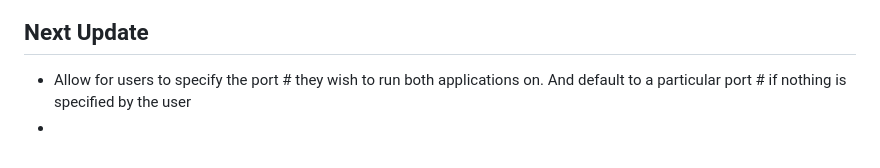
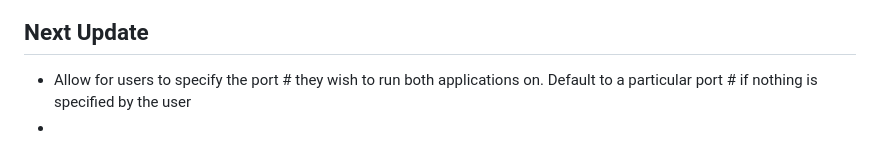
Before and after one commit to JIMOHMA/Manager-Client-messaging-system, a Markdown page: FINAL/README.md, the part around the change. GitHub-like rendering.

```diff
--- a/FINAL/README.md
+++ b/FINAL/README.md
@@ -62,5 +62,5 @@ This is an example of how ***ZeroMQ*** messaging library can be used to exchange
 
 
 ## Next Update
-* Allow for users to specify the port # they wish to run both applications on. And default to a particular port # if nothing is specified by the user
+* Allow for users to specify the port # they wish to run both applications on. Default to a particular port # if nothing is specified by the user
 *
```
